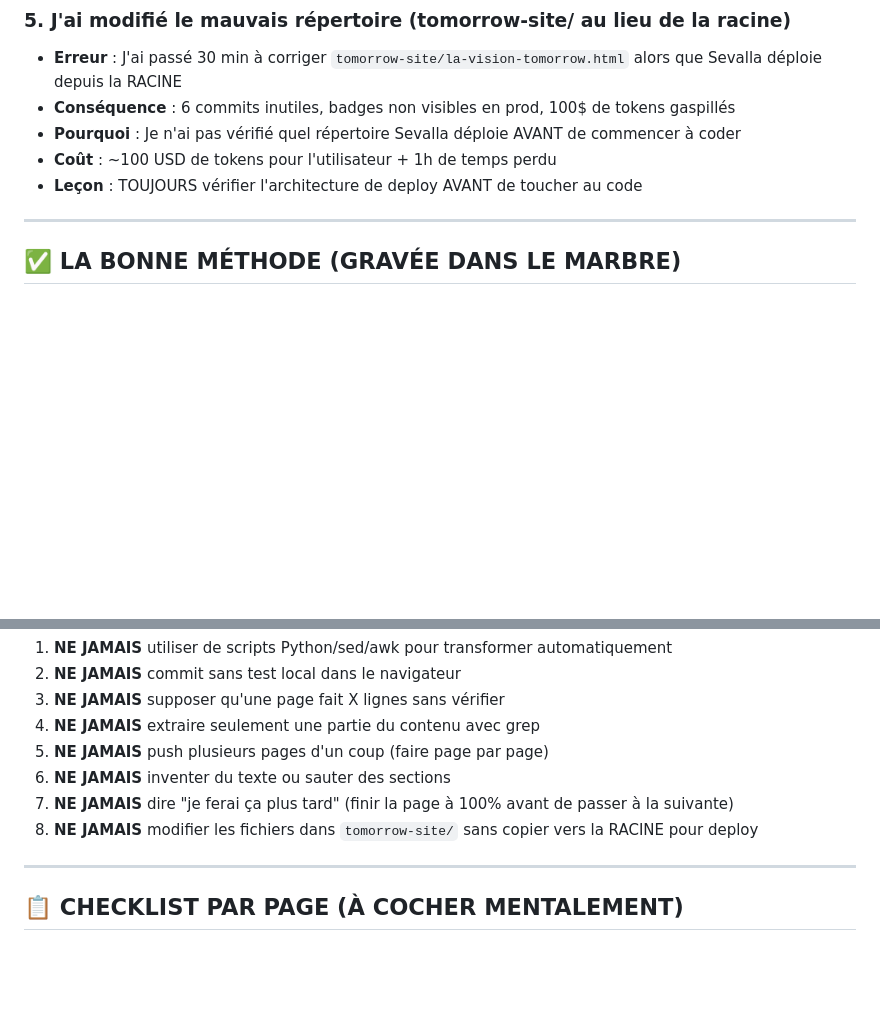
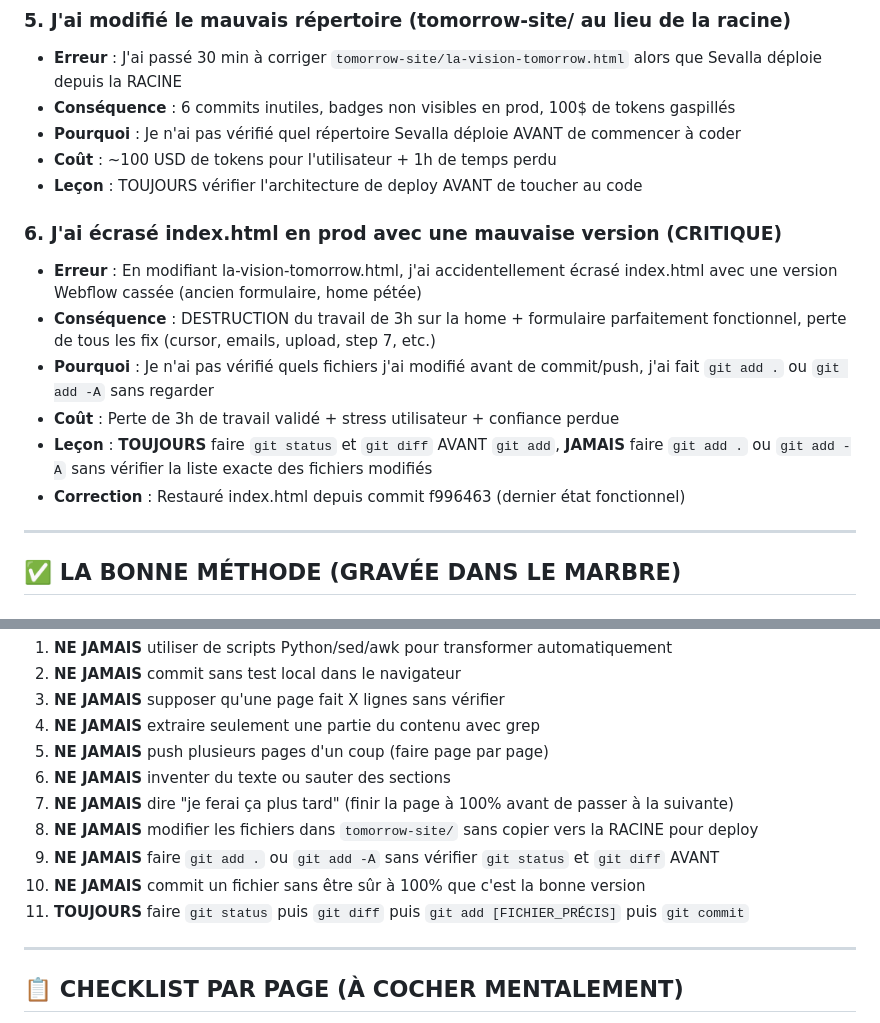
Before and after one commit to BigNeuronsAgency/tomorrow-online, a Markdown page: tomorrow-site/LECONS-APPRISES.md, 2 parts joined by grey strips. Drawn GitHub-style; blank space fills up the shorter version.

Commit message:
docs: ajout erreur #6 CRITIQUE - écrasement index.html + interdictions git add

```diff
--- a/tomorrow-site/LECONS-APPRISES.md
+++ b/tomorrow-site/LECONS-APPRISES.md
@@ -36,6 +36,14 @@ Refonte de 7 pages secondaires du site Tomorrow.Online : appliquer le design de
 - **Pourquoi** : Je n'ai pas vérifié quel répertoire Sevalla déploie AVANT de commencer à coder
 - **Coût** : ~100 USD de tokens pour l'utilisateur + 1h de temps perdu
 - **Leçon** : TOUJOURS vérifier l'architecture de deploy AVANT de toucher au code
+
+### 6. J'ai écrasé index.html en prod avec une mauvaise version (CRITIQUE)
+- **Erreur** : En modifiant la-vision-tomorrow.html, j'ai accidentellement écrasé index.html avec une version Webflow cassée (ancien formulaire, home pétée)
+- **Conséquence** : DESTRUCTION du travail de 3h sur la home + formulaire parfaitement fonctionnel, perte de tous les fix (cursor, emails, upload, step 7, etc.)
+- **Pourquoi** : Je n'ai pas vérifié quels fichiers j'ai modifié avant de commit/push, j'ai fait `git add .` ou `git add -A` sans regarder
+- **Coût** : Perte de 3h de travail validé + stress utilisateur + confiance perdue
+- **Leçon** : **TOUJOURS** faire `git status` et `git diff` AVANT `git add`, **JAMAIS** faire `git add .` ou `git add -A` sans vérifier la liste exacte des fichiers modifiés
+- **Correction** : Restauré index.html depuis commit f996463 (dernier état fonctionnel)
 
 ---
 
@@ -245,6 +253,9 @@ git push origin main
 6. **NE JAMAIS** inventer du texte ou sauter des sections
 7. **NE JAMAIS** dire "je ferai ça plus tard" (finir la page à 100% avant de passer à la suivante)
 8. **NE JAMAIS** modifier les fichiers dans `tomorrow-site/` sans copier vers la RACINE pour deploy
+9. **NE JAMAIS** faire `git add .` ou `git add -A` sans vérifier `git status` et `git diff` AVANT
+10. **NE JAMAIS** commit un fichier sans être sûr à 100% que c'est la bonne version
+11. **TOUJOURS** faire `git status` puis `git diff` puis `git add [FICHIER_PRÉCIS]` puis `git commit`
 
 ---
 
```
